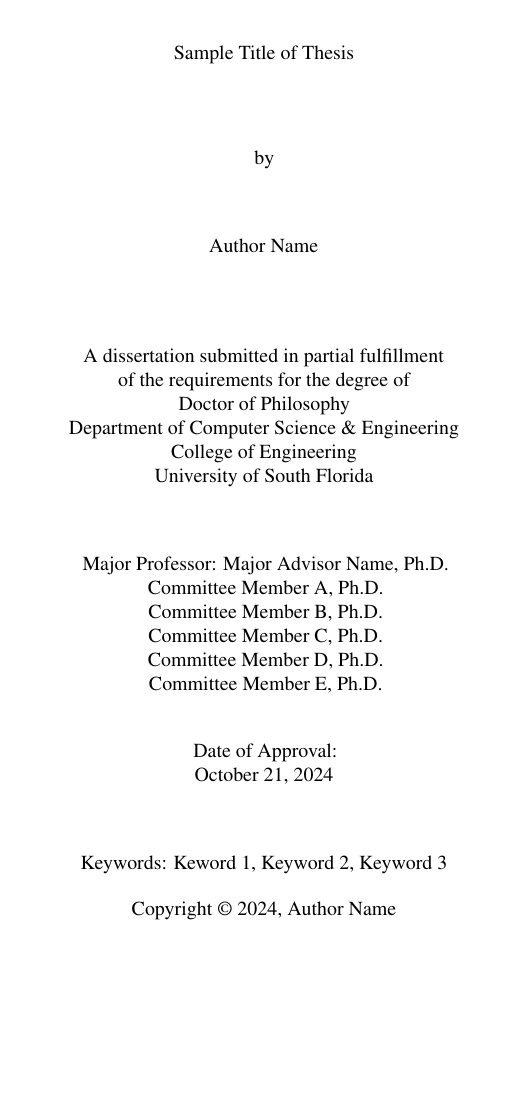
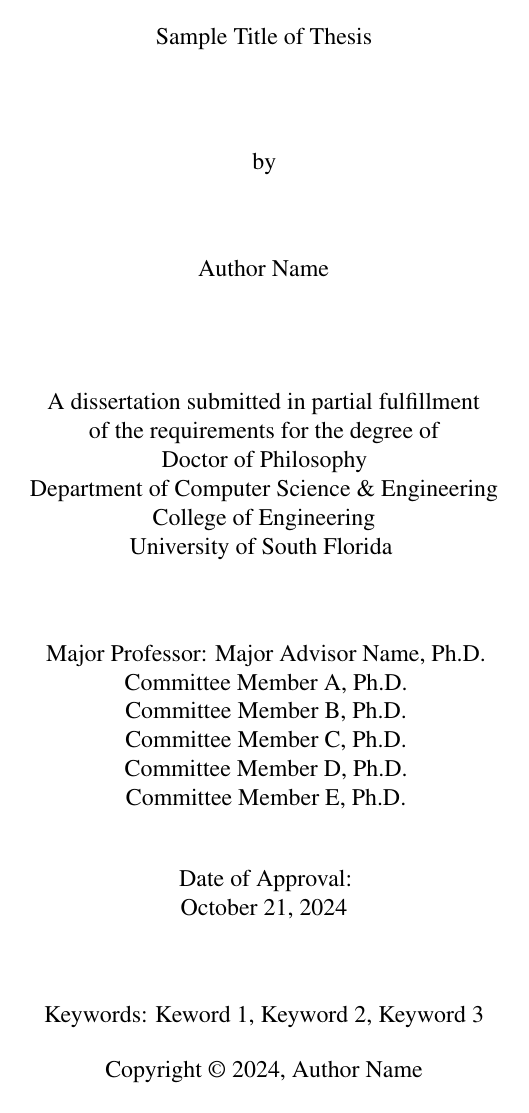
Before and after one commit to ramyamounir/usf_thesis_template, a LaTeX thesis (root.tex, which reads USFDissertation.cls, settings/preamble.tex): page 1 of 7 before the commit and page 1 of 8 after it. Compiled offline with pdfLaTeX.

Commit message:
final college review

```diff
--- a/USFDissertation.cls
+++ b/USFDissertation.cls
@@ -241,13 +241,16 @@
   % Custom title page here
   \centering
   \topskip=0pt
-        \vspace*{1in}
+        % \vspace*{0.8in}
+        \phantom{?}\vspace{4\h@rdreturn}\par
         \begin{doublespace}
         \titlecap{\@title}\par
         \end{doublespace}
         \vspace{3\h@rdreturn}\par
-      by\par\vspace{3\h@rdreturn}\par
-      \@author\par\vspace{4\h@rdreturn}\par
+        by
+        \par\vspace{3\h@rdreturn}\par
+        \@author\par
+        \vspace{4\h@rdreturn}\par
         {A dissertation submitted in partial fulfillment\\
          of the requirements for the degree of\\
         \mydegree\\
@@ -330,8 +337,8 @@
                       \addcontentsline{toc}{chapter}{\titlecap{#1}}%
                     \fi
                     \chaptermark{#1}%
-                    \addtocontents{lof}{\protect\addvspace{10\p@}}%
-                    \addtocontents{lot}{\protect\addvspace{10\p@}}%
+                    \addtocontents{lof}{\protect\addvspace{0\p@}}%
+                    \addtocontents{lot}{\protect\addvspace{0\p@}}%
                     \@makechapterhead{#2}%
                     \@afterheading
                     }
@@ -614,6 +621,10 @@
 %%%% The table of contents and friends
 \newcommand\@pnumwidth{1.55em}
 \newcommand\@tocrmarg{2.55em}
+
+\def\@pnumwidth{0.5in}
+\def\@tocrmarg{1.0in}
+
 \newcommand\@dotsep{4.5}
 \setcounter{tocdepth}{2}
 \newcommand\tableofcontents{%
@@ -681,11 +693,17 @@
     \tableofcontents
     \end{singlespace}
 
+
+    % Adjust right margin (between dots and page numbers columns)
+    \def\@pnumwidth{0.5in}
+    \def\@tocrmarg{1.0in}
+
     %% Insert a table of tables -- comes before figures in the format.
     % The tocloft package does not include a clear page, so we override that here.
     \clearpage
     \addcontentsline{toc}{chapter}{List of Tables}% Print LOT in TOC
     \listoftables
+
 
     %% Insert a table of figures
     \clearpage
@@ -746,9 +764,8 @@
 % Leaving LOT and LOF to tocloft package
 % All formatting happens here
 \usepackage{tocloft}
-\renewcommand{\cfttoctitlefont}{\normalfont}
-% \renewcommand{\contentsname}{\hfill\chapfont{Table of Contents}\hfill}
-\renewcommand{\contentsname}{\begin{center}\chapfont{Table of Contents}\end{center}}
+\renewcommand{\cfttoctitlefont}{\hfill\normalfont}
+\renewcommand{\contentsname}{\chapfont{Table of Contents}}
 \renewcommand{\cftaftertoctitle}{\hfill}
 \renewcommand{\cftlottitlefont}{\hfill\normalfont}
 \renewcommand{\listtablename}{\chapfont{List of Tables}}
@@ -847,10 +864,14 @@
 \usepackage[all]{nowidow}
 
 % Adjusting figure and table captions and titles
-\captionsetup[figure]{name=Figure, labelsep=period, labelfont = {bf, singlespacing}, labelformat=default, position=bottom}
+\captionsetup[figure]{name=Figure, labelsep=colon, labelfont = {bf, singlespacing}, labelformat=default, position=bottom}
 
 % The position=top option only adds vertical space to fit the caption. For the correct placement, include the \caption command before the table starts, right after \begin{table}.
-\captionsetup[table]{name=Table, labelsep=period, labelfont = {bf, singlespacing}, labelformat=default, position=top}
+\captionsetup[table]{name=Table, labelsep=colon, labelfont = {bf, singlespacing}, labelformat=default, position=top}
+
+
+% The position=top option only adds vertical space to fit the caption. For the correct placement, include the \caption command before the table starts, right after \begin{table}.
+% \captionsetup[lstlisting]{name=Figure, labelsep=colon, labelfont = {bf, singlespacing}, labelformat=default, position=top}
 
 % Number subsubsections
 
--- a/root.tex
+++ b/root.tex
@@ -1,4 +1,11 @@
-\documentclass[10pt, boldcaps]{USFDissertation}
+\documentclass[12pt, boldcaps]{USFDissertation}
+
+
+% Use to add grid during debugging
+% \usepackage[grid,
+%   gridcolor=red!20,
+%   subgridcolor=green!20,
+%   gridunit=in]{eso-pic}
 
 \input{settings/titlepage}
 \input{settings/preamble}
--- a/settings/preamble.tex
+++ b/settings/preamble.tex
@@ -103,7 +103,8 @@
 %% Some personalization can happen here.
 
 % For the bibliography
-\usepackage[backend=bibtex8,style=numeric,sortcites]{biblatex}
+\usepackage[backend=bibtex8,style=numeric, sortcites]{biblatex}
+% \usepackage[backend=bibtex8,style=authoryear, sortcites]{biblatex}
 \addbibresource{references}
 
 % \usepackage[%
@@ -135,7 +136,8 @@
 % If you are not attached (like I am) to hyperlinks, comment it out. If you want hyperlinks but want to avoid a round of formatting revisions, consider making all links black (i.e. citecolor=black,linkcolor=black, etc.). If you are determined, talk to ETD reviewers about your use of hyperlinks, they may let it slide.
 \usepackage[%
 breaklinks,
-colorlinks=true,
+hidelinks,
+colorlinks=false,
 citecolor=pdfcitecolor,
 linkcolor=pdflinkcolor,
 anchorcolor=pdfanchorcolor,
@@ -145,6 +147,7 @@
 pdfauthor={\theauthor},
 pdftitle={\thetitle},
 linktoc=page]{hyperref}
+\urlstyle{same}
 
 \usepackage[noabbrev,capitalize]{cleveref} % improvement
 
@@ -158,7 +161,7 @@
 
 %%%% Tidying up
 % List of words that will not be capitalized in Title Case
-\Addlcwords{of, and, a, an, the, or, to, in, on, at}
+\Addlcwords{of, and, a, an, the, or, to, in, on, at, for}
 
 % Correct bad hyphenation here. Add words to the list separated by hyphens so that if LaTeX decides to break a line halfway through it does so correctly.
 \hyphenation{hy-phen-a-tion}
@@ -179,18 +182,21 @@
 
 
 % Adjust spacing in ToC
-\setlength{\cftsecnumwidth}{1.25em}
-\setlength{\cftsubsecnumwidth}{1.25em}
+% \setlength{\cftchapnumwidth}{0em}
+\setlength{\cftsecnumwidth}{0.8em}
+\setlength{\cftsubsecnumwidth}{0.9em}
 
 % Adjust Appendix spacing in ToC
 \makeatletter
     \let\oldappendix\appendix
     \renewcommand\appendix{%
     \oldappendix
-    \addtocontents{toc}{\setlength{\cftchapnumwidth}{2em}}
-    \addtocontents{toc}{\setlength{\cftsecnumwidth}{1.5em}}
-    \addtocontents{toc}{\setlength{\cftsubsecnumwidth}{1.5em}}}
+    \addtocontents{toc}{\setlength{\cftsecnumwidth}{1em}}
+    \addtocontents{toc}{\setlength{\cftsubsecnumwidth}{1em}}
+    \addtocontents{toc}{\setlength{\cftchapnumwidth}{1.7em}}
+    }
 \makeatother
+
 
 % Adjust indentation
 \setlength{\parindent}{0.5in}
@@ -215,3 +221,20 @@
 \renewcommand{\thetable}{\thechapter.\arabic{figure}}
 \counterwithin{figure}{chapter}
 \counterwithin{table}{chapter}
+
+% Removes spaces between chapters in LoF and LoT
+\makeatletter\def\ttl@tocsep{}\makeatother
+
+% Adjusts left margin between figure numbers and figure captions in lot and lof
+\cftsetindents{figure}{0.0in}{1in}
+\cftsetindents{table}{0.0in}{1in}
+
+
+% Adjust caption space above and below
+\setlength\abovecaptionskip{3ex}
+\setlength\belowcaptionskip{3ex}
+
+% Disable Vertical Centering for floats
+\makeatletter
+\setlength{\@fptop}{0pt}
+\makeatother
```
Also changed, not shown: USFDissertation.cls (13 more changed lines), root.tex (5 more changed lines). Lines whose indentation alone changed are shown as unchanged.
